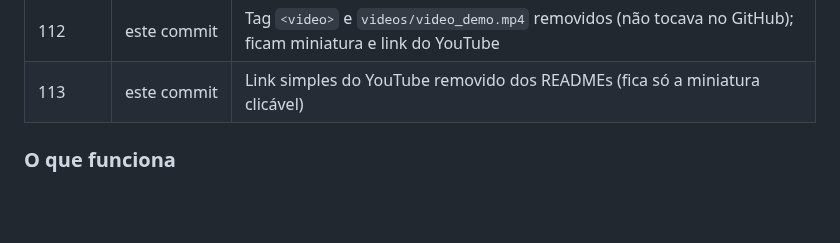
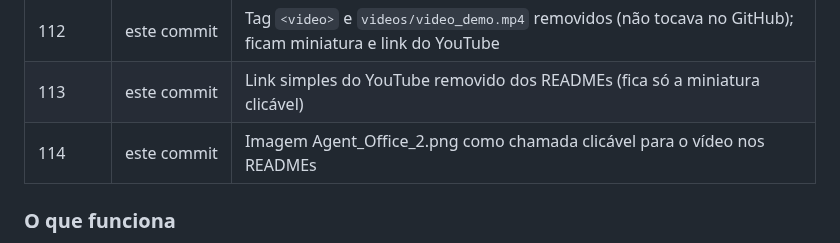
Before and after one commit to CristianBernardes/agent-office-microservice, a Markdown page: docs/SCRATCHPAD.md, the part around the change. GitHub-like rendering; blank space fills up the shorter version.

Commit message:
docs: usa Agent_Office_2.png como chamada para o vídeo

```diff
--- a/docs/SCRATCHPAD.md
+++ b/docs/SCRATCHPAD.md
@@ -925,6 +925,7 @@ Makefile: `format-go` (gofmt), `format-frontend` (prettier) e `format-all`.
 | 111 | este commit | Vídeo de demonstração (`videos/video_demo.mp4`, convertido de HEVC para H.264) em tag `<video>` nos READMEs |
 | 112 | este commit | Tag `<video>` e `videos/video_demo.mp4` removidos (não tocava no GitHub); ficam miniatura e link do YouTube |
 | 113 | este commit | Link simples do YouTube removido dos READMEs (fica só a miniatura clicável) |
+| 114 | este commit | Imagem Agent_Office_2.png como chamada clicável para o vídeo nos READMEs |
 
 ### O que funciona
 
```
Also changed, not shown: README.en.md (+1 -1 lines), README.md (+1 -1 lines), images/Agent_Office_2.png (added).
